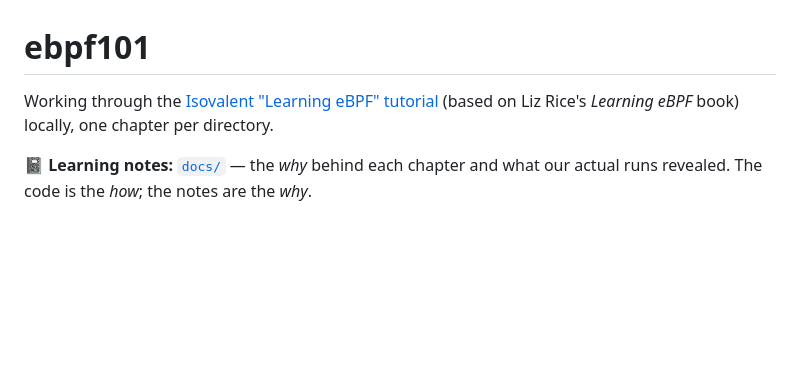
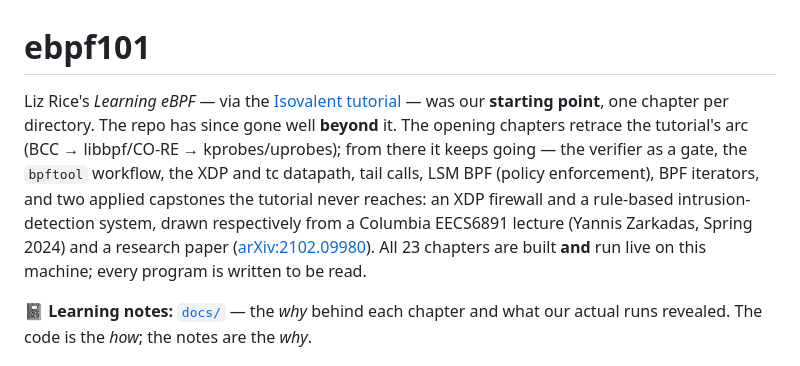
Before and after one commit to douglasmun/ebpf101, a Markdown page: README.md, the part around the change. GitHub-like rendering; blank space fills up the shorter version.

Commit message:
docs: reframe README (tutorial = starting point, repo goes beyond) + ch23 fix
- README intro: Liz Rice / Isovalent tutorial was the starting point; the repo
  now extends past it — verifier, bpftool, XDP/tc, tail calls, LSM, iterators,
  and two applied capstones (XDP firewall, rule-based IDS) drawn from a Columbia
  EECS6891 lecture (Zarkadas, Spring 2024) and arXiv:2102.09980. All claims
  fact-checked against the source PDFs.
- docs/ch23: reconcile the "sees both directions" claim with PACKET_IGNORE_OUTGOING.

Co-Authored-By: Claude Opus 4.7 (1M context) <noreply@anthropic.com>

```diff
--- a/README.md
+++ b/README.md
@@ -1,7 +1,15 @@
 # ebpf101
 
-Working through the [Isovalent "Learning eBPF" tutorial](https://isovalent.com/labs/ebpf-tutorial/)
-(based on Liz Rice's *Learning eBPF* book) locally, one chapter per directory.
+Liz Rice's *Learning eBPF* — via the [Isovalent tutorial](https://isovalent.com/labs/ebpf-tutorial/) —
+was our **starting point**, one chapter per directory. The repo has since gone well
+**beyond** it. The opening chapters retrace the tutorial's arc (BCC → libbpf/CO-RE →
+kprobes/uprobes); from there it keeps going — the verifier as a gate, the `bpftool`
+workflow, the XDP and tc datapath, tail calls, LSM BPF (policy enforcement), BPF
+iterators, and two applied capstones the tutorial never reaches: an XDP firewall and a
+rule-based intrusion-detection system, drawn respectively from a Columbia EECS6891
+lecture (Yannis Zarkadas, Spring 2024) and a research paper
+([arXiv:2102.09980](https://arxiv.org/abs/2102.09980)). All 23 chapters are built
+**and** run live on this machine; every program is written to be read.
 
 📓 **Learning notes:** [`docs/`](docs/README.md) — the *why* behind each chapter and
 what our actual runs revealed. The code is the *how*; the notes are the *why*.
```
Also changed, not shown: docs/23-ids.md (+6 -2 lines).
